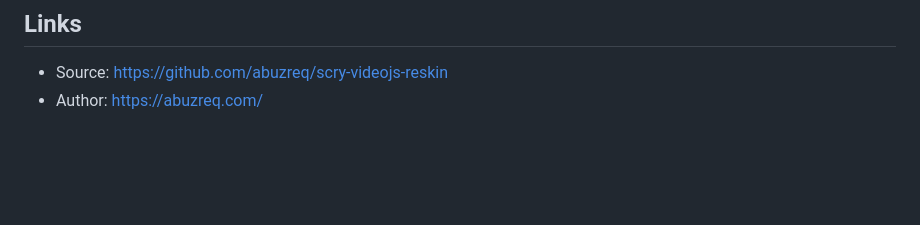
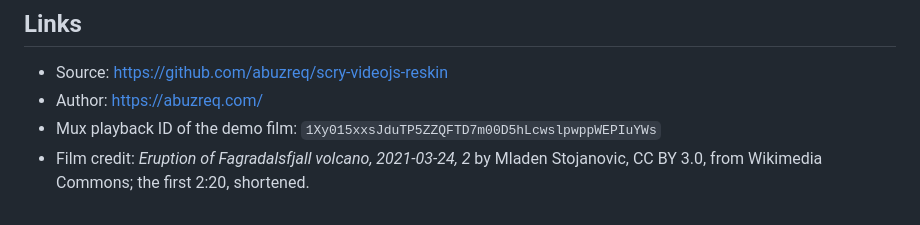
Before and after one commit to abuzreq/scry-videojs-reskin, a Markdown page: design/submission.md, the part around the change. Drawn GitHub-style; blank space fills up the shorter version.

```diff
--- a/design/submission.md
+++ b/design/submission.md
@@ -35,3 +35,6 @@ nothing wraps.
 
 - Source: https://github.com/abuzreq/scry-videojs-reskin
 - Author: https://abuzreq.com/
+- Mux playback ID of the demo film: `1Xy015xxsJduTP5ZZQFTD7m00D5hLcwslpwppWEPIuYWs`
+- Film credit: *Eruption of Fagradalsfjall volcano, 2021-03-24, 2* by Mladen Stojanovic, CC BY 3.0, from
+  Wikimedia Commons; the first 2:20, shortened.
```
Also changed, not shown: README.md (+5 -2 lines), design/hero-driven.png, design/hero.png, 5 other files.
